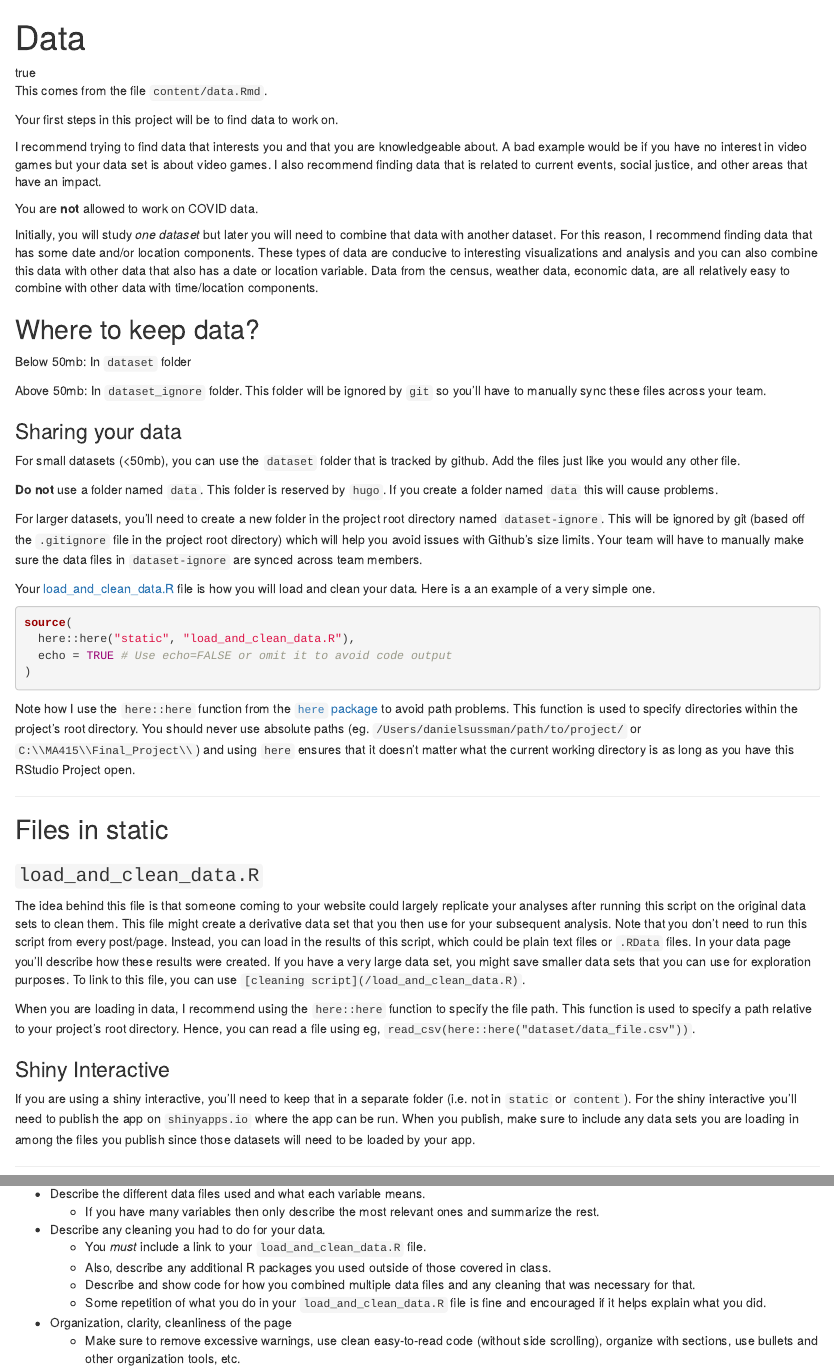
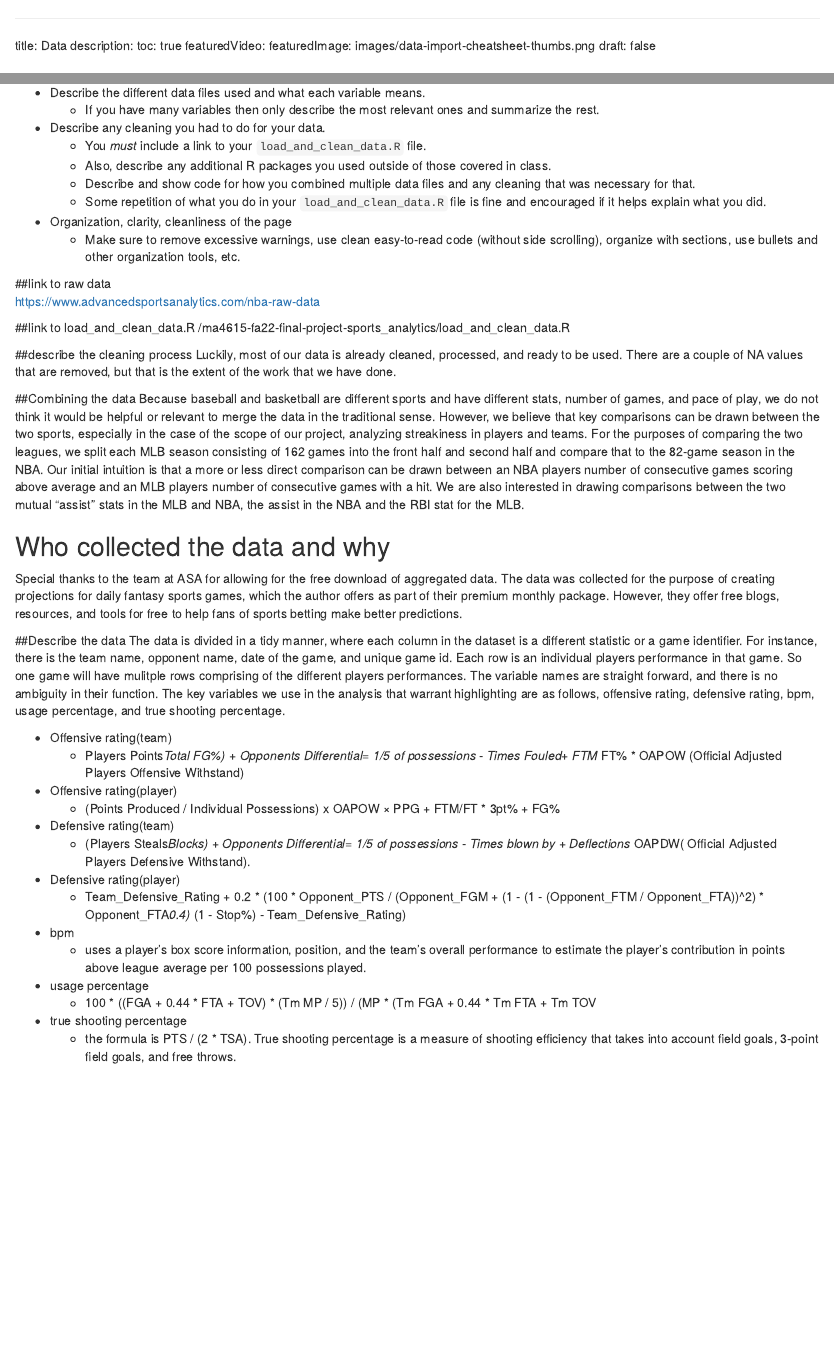
Before and after one commit to sussmanbu/ma4615-fa22-final-project-sports_analytics, an R Markdown document (content/data.Rmd): the page in a window 1100 px wide, from its top, and a second part further down, joined at a grey line. Rendered offline with R 4.5, knitr and Pandoc, with nearby package versions; the code is not run, so its results and figures are left out.

Commit message:
Updated Data page

````diff
--- a/content/data.Rmd
+++ b/content/data.Rmd
@@ -5,80 +5,6 @@ toc: true
 featuredVideo:
 featuredImage: images/data-import-cheatsheet-thumbs.png
 draft: false
----
-
-
-
-This comes from the file `content/data.Rmd`.
-
-Your first steps in this project will be to find data to work on.
-
-I recommend trying to find data that interests you and that you are knowledgeable about. A bad example would be if you have no interest in video games but your data set is about video games. I also recommend finding data that is related to current events, social justice, and other areas that have an impact.
-
-You are __not__ allowed to work on COVID data.
-
-Initially, you will study _one dataset_ but later you will need to combine that data with another dataset. For this reason, I recommend finding data that has some date and/or location components. These types of data are conducive to interesting visualizations and analysis and you can also combine this data with other data that also has a date or location variable.
-Data from the census, weather data, economic data, are all relatively easy to combine with other data with time/location components.
-
-
-## Where to keep data?
-
-
-Below 50mb: In `dataset` folder
-
-Above 50mb: In `dataset_ignore` folder. This folder will be ignored by `git` so you'll have to manually sync these files across your team.
-
-### Sharing your data
-
-
-For small datasets (<50mb), you can use the `dataset` folder that is tracked by github. Add the files just like you would any other file.
-
-**Do not** use a folder named `data`.
-This folder is reserved by `hugo`.
-If you create a folder named `data` this will cause problems.
-
-For larger datasets, you'll need to create a new folder in the project root directory named `dataset-ignore`. This will be ignored by git (based off the `.gitignore` file in the project root directory) which will help you avoid issues with Github's size limits. Your team will have to manually make sure the data files in `dataset-ignore` are synced across team members.
-
-Your [load_and_clean_data.R](/load_and_clean_data.R) file is how you will load and clean your data. Here is a an example of a very simple one.
-
-```{r}
-source(
-  here::here("static", "load_and_clean_data.R"),
-  echo = TRUE # Use echo=FALSE or omit it to avoid code output
-)
-```
-
-Note how I use the `here::here` function from the [`here` package](https://here.r-lib.org/articles/here.html) to avoid path problems.
-This function is used to specify directories within the project's root directory.
-You should never use absolute paths (eg. `/Users/danielsussman/path/to/project/` or `C:\\MA415\\Final_Project\\`) and using `here` ensures that it doesn't matter what the current working directory is as long as you have this RStudio Project open.
-
-----
-
-
-
-## Files in static
-
-### `load_and_clean_data.R`
-
-The idea behind this file is that someone coming to your website could largely replicate your analyses after running this script on the original data sets to clean them.
-This file might create a derivative data set that you then use for your subsequent analysis.
-Note that you don't need to run this script from every post/page.
-Instead, you can load in the results of this script, which could be plain text files or `.RData` files. In your data page you'll describe how these results were created. If you have a very large data set, you might save smaller data sets that you can use for exploration purposes.
-To link to this file, you can use `[cleaning script](/load_and_clean_data.R)`.
-
-
-When you are loading in data, I recommend using the `here::here` function to specify the file path. This function is used to specify a path relative to your project's root directory. Hence, you can read a file using eg, `read_csv(here::here("dataset/data_file.csv"))`.
-
-
-### Shiny Interactive
-
-If you are using a shiny interactive, you'll need to keep that in a separate folder (i.e. not in `static` or `content`). For the shiny interactive you'll need to publish the app on `shinyapps.io` where the app can be run. When you publish, make sure to include any data sets you are loading in among the files you publish since those datasets will need to be loaded by your app.
-
-
-
-
-
-----
 
 ## Rubric: On this page
 
@@ -96,3 +22,37 @@ you will
   * Some repetition of what you do in your `load_and_clean_data.R` file is fine and encouraged if it helps explain what you did.
 * Organization, clarity, cleanliness of the page
   * Make sure to remove excessive warnings, use clean easy-to-read code (without side scrolling), organize with sections, use bullets and other organization tools, etc.
+
+##link to raw data
+https://www.advancedsportsanalytics.com/nba-raw-data
+
+##link to load_and_clean_data.R
+/ma4615-fa22-final-project-sports_analytics/load_and_clean_data.R
+
+##describe the cleaning process
+Luckily, most of our data is already cleaned, processed, and ready to be used. There are a couple of NA values that are removed, but that is the extent of the work that we have done.
+
+##Combining the data
+Because baseball and basketball are different sports and have different stats, number of games, and pace of play, we do not think it would be helpful or relevant to merge the data in the traditional sense. However, we believe that key comparisons can be drawn between the two sports, especially in the case of the scope of our project, analyzing streakiness in players and teams. For the purposes of comparing the two leagues, we split each MLB season consisting of 162 games into the front half and second half and compare that to the 82-game season in the NBA. Our initial intuition is that a more or less direct comparison can be drawn between an NBA players number of consecutive games scoring above average and an MLB players number of consecutive games with a hit. We are also interested in drawing comparisons between the two mutual “assist” stats in the MLB and NBA, the assist in the NBA and the RBI stat for the MLB.
+
+## Who collected the data and why
+Special thanks to the team at ASA for allowing for the free download of aggregated data.
+The data was collected for the purpose of creating projections for daily fantasy sports games, which the author offers as part of their premium monthly package. However, they offer free blogs, resources, and tools for free to help fans of sports betting make better predictions.
+
+##Describe the data
+The data is divided in a tidy manner, where each column in the dataset is a different statistic or a game identifier. For instance, there is the team name, opponent name, date of the game, and unique game id. Each row is an individual players performance in that game. So one game will have mulitple rows comprising of the different players performances. The variable names are straight forward, and there is no ambiguity in their function. The key variables we use in the analysis that warrant highlighting are as follows, offensive rating, defensive rating, bpm, usage percentage, and true shooting percentage.
+
+* Offensive rating(team)
+  * Players Points*Total FG%) + Opponents Differential= 1/5 of possessions - Times Fouled+ FTM* FT% * OAPOW (Official Adjusted Players Offensive Withstand)
+* Offensive rating(player)
+  * (Points Produced / Individual Possessions) x OAPOW × PPG + FTM/FT * 3pt% + FG%
+* Defensive rating(team)
+  * (Players Steals*Blocks) + Opponents Differential= 1/5 of possessions - Times blown by + Deflections * OAPDW( Official Adjusted Players Defensive Withstand).
+* Defensive rating(player)
+  * Team_Defensive_Rating + 0.2 * (100 * Opponent_PTS / (Opponent_FGM + (1 - (1 - (Opponent_FTM / Opponent_FTA))^2) * Opponent_FTA*0.4) * (1 - Stop%) - Team_Defensive_Rating)
+* bpm
+  * uses a player’s box score information, position, and the team’s overall performance to estimate the player’s contribution in points above league average per 100 possessions played.
+* usage percentage
+  * 100 * ((FGA + 0.44 * FTA + TOV) * (Tm MP / 5)) / (MP * (Tm FGA + 0.44 * Tm FTA + Tm TOV
+* true shooting percentage
+  * the formula is PTS / (2 * TSA). True shooting percentage is a measure of shooting efficiency that takes into account field goals, 3-point field goals, and free throws.
--- /dev/null
+++ b/load_and_clean_data.R
@@ -0,0 +1,7 @@
+library(tidyverse)
+library(here)
+data <-read_csv(here::here("dataset-ignore/raw_nba_data.csv"),show_col_types = FALSE)
+data <-data %>%  filter(!row_number() %in% c(110510	))
+
+save(data, file = here::here("dataset/clean_nba_data.RData"))
+load(here::here("dataset-ignore", "clean_nba_data.RData"))
````
Also changed, not shown: Leo_EDA_2.Rmd (added, +17 -0 lines), content/Leo_EDA.Rmd (+2 -1 lines), content/data.html, 1 other file.
